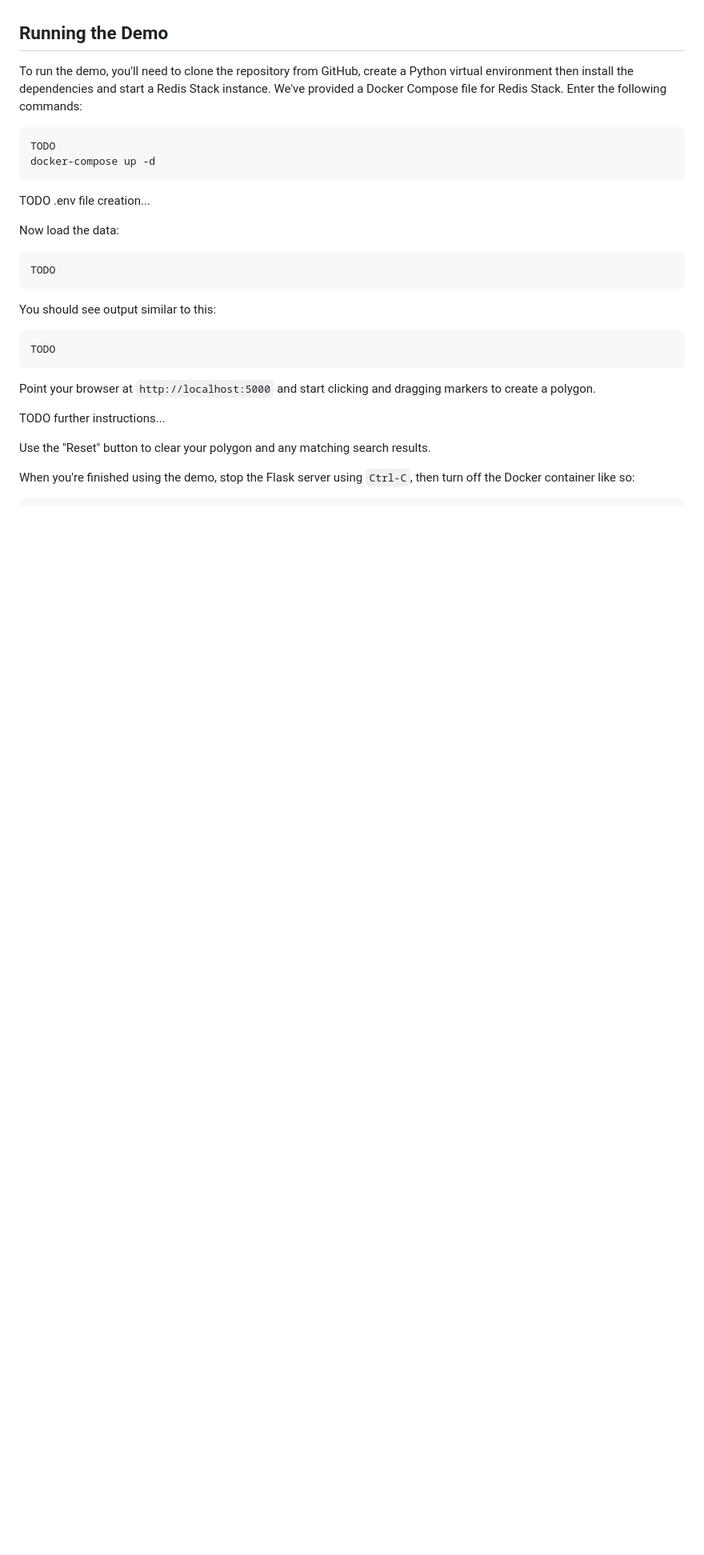
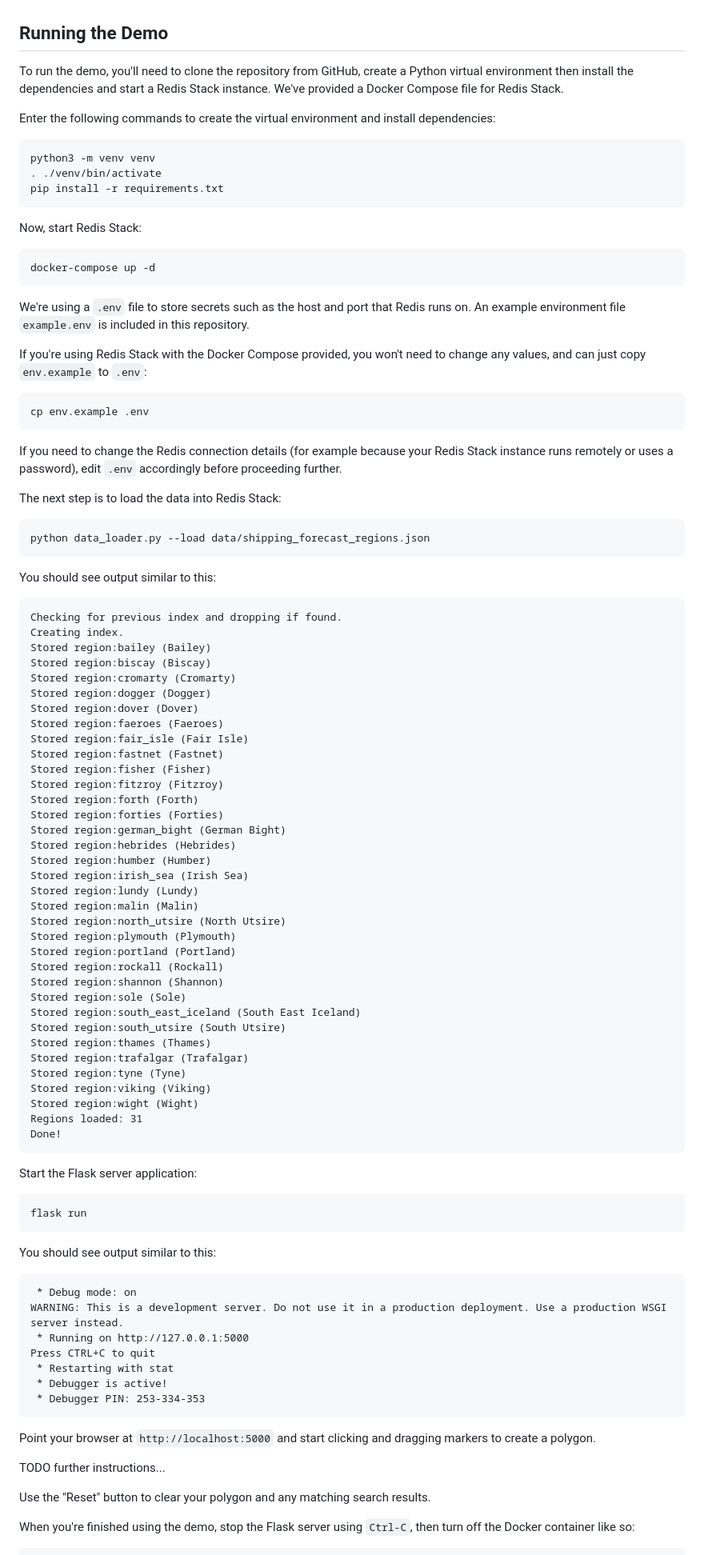
Before and after one commit to redis-developer/redis-polygon-search-weather-demo, a Markdown page: README.md, the part around the change. Shown at 80% size. Rendered like a GitHub page; blank space fills up the shorter version.

Commit message:
Work in progress.

````diff
--- a/README.md
+++ b/README.md
@@ -18,25 +18,94 @@ You'll need to have the following installed:
 
 ## Running the Demo
 
-To run the demo, you'll need to clone the repository from GitHub, create a Python virtual environment then install the dependencies and start a Redis Stack instance.  We've provided a Docker Compose file for Redis Stack.  Enter the following commands:
+To run the demo, you'll need to clone the repository from GitHub, create a Python virtual environment then install the dependencies and start a Redis Stack instance.  We've provided a Docker Compose file for Redis Stack.
+
+Enter the following commands to create the virtual environment and install dependencies:
 
 ```
-TODO
+python3 -m venv venv
+. ./venv/bin/activate
+pip install -r requirements.txt
+```
+
+Now, start Redis Stack:
+
+```
 docker-compose up -d
 ```
 
-TODO .env file creation...
+We're using a `.env` file to store secrets such as the host and port that Redis runs on.  An example environment file `example.env` is included in this repository.
 
-Now load the data:
+If you're using Redis Stack with the Docker Compose provided, you won't need to change any values, and can just copy `env.example` to `.env`:
 
 ```
-TODO
+cp env.example .env
+```
+
+If you need to change the Redis connection details (for example because your Redis Stack instance runs remotely or uses a password), edit `.env` accordingly before proceeding further.
+
+The next step is to load the data into Redis Stack:
+
+```
+python data_loader.py --load data/shipping_forecast_regions.json
 ```
 
 You should see output similar to this:
 
 ```
-TODO
+Checking for previous index and dropping if found.
+Creating index.
+Stored region:bailey (Bailey)
+Stored region:biscay (Biscay)
+Stored region:cromarty (Cromarty)
+Stored region:dogger (Dogger)
+Stored region:dover (Dover)
+Stored region:faeroes (Faeroes)
+Stored region:fair_isle (Fair Isle)
+Stored region:fastnet (Fastnet)
+Stored region:fisher (Fisher)
+Stored region:fitzroy (Fitzroy)
+Stored region:forth (Forth)
+Stored region:forties (Forties)
+Stored region:german_bight (German Bight)
+Stored region:hebrides (Hebrides)
+Stored region:humber (Humber)
+Stored region:irish_sea (Irish Sea)
+Stored region:lundy (Lundy)
+Stored region:malin (Malin)
+Stored region:north_utsire (North Utsire)
+Stored region:plymouth (Plymouth)
+Stored region:portland (Portland)
+Stored region:rockall (Rockall)
+Stored region:shannon (Shannon)
+Stored region:sole (Sole)
+Stored region:south_east_iceland (South East Iceland)
+Stored region:south_utsire (South Utsire)
+Stored region:thames (Thames)
+Stored region:trafalgar (Trafalgar)
+Stored region:tyne (Tyne)
+Stored region:viking (Viking)
+Stored region:wight (Wight)
+Regions loaded: 31
+Done!
+```
+
+Start the Flask server application:
+
+```
+flask run
+```
+
+You should see output similar to this:
+
+```
+ * Debug mode: on
+WARNING: This is a development server. Do not use it in a production deployment. Use a production WSGI server instead.
+ * Running on http://127.0.0.1:5000
+Press CTRL+C to quit
+ * Restarting with stat
+ * Debugger is active!
+ * Debugger PIN: 253-334-353
 ```
 
 Point your browser at `http://localhost:5000` and start clicking and dragging markers to create a polygon.
````
